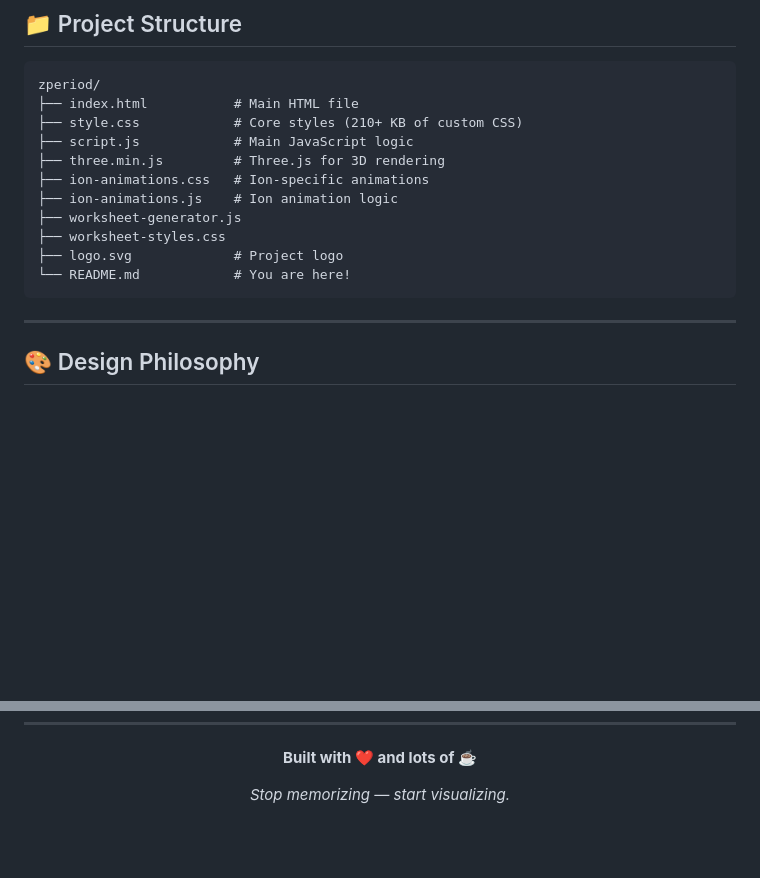
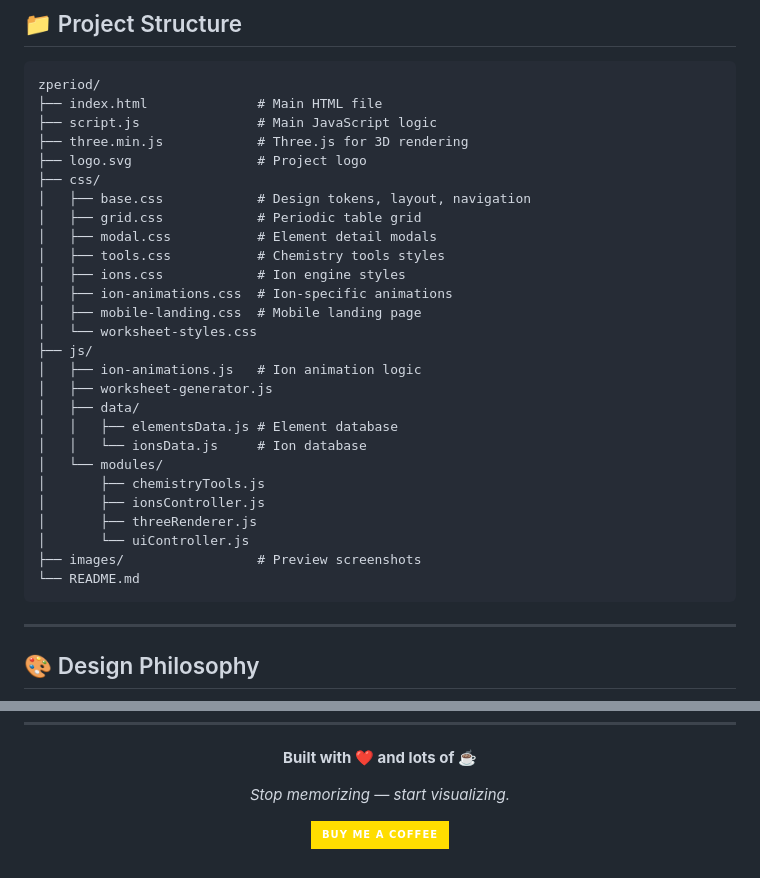
Before and after one commit to Zhilips/Zperiod, a Markdown page: README.md, 2 parts joined by grey strips. Drawn GitHub-style; badges without logos; blank space fills up the shorter version.

Commit message:
Update README: add Buy Me a Coffee link, update project structure

````diff
--- a/README.md
+++ b/README.md
@@ -72,16 +72,32 @@ open index.html
 
 ```
 zperiod/
-├── index.html           # Main HTML file
-├── style.css            # Core styles (210+ KB of custom CSS)
-├── script.js            # Main JavaScript logic
-├── three.min.js         # Three.js for 3D rendering
-├── ion-animations.css   # Ion-specific animations
-├── ion-animations.js    # Ion animation logic
-├── worksheet-generator.js
-├── worksheet-styles.css
-├── logo.svg             # Project logo
-└── README.md            # You are here!
+├── index.html              # Main HTML file
+├── script.js               # Main JavaScript logic
+├── three.min.js            # Three.js for 3D rendering
+├── logo.svg                # Project logo
+├── css/
+│   ├── base.css            # Design tokens, layout, navigation
+│   ├── grid.css            # Periodic table grid
+│   ├── modal.css           # Element detail modals
+│   ├── tools.css           # Chemistry tools styles
+│   ├── ions.css            # Ion engine styles
+│   ├── ion-animations.css  # Ion-specific animations
+│   ├── mobile-landing.css  # Mobile landing page
+│   └── worksheet-styles.css
+├── js/
+│   ├── ion-animations.js   # Ion animation logic
+│   ├── worksheet-generator.js
+│   ├── data/
+│   │   ├── elementsData.js # Element database
+│   │   └── ionsData.js     # Ion database
+│   └── modules/
+│       ├── chemistryTools.js
+│       ├── ionsController.js
+│       ├── threeRenderer.js
+│       └── uiController.js
+├── images/                 # Preview screenshots
+└── README.md
 ```
 
 ---
@@ -150,4 +166,6 @@ This project is created for educational purposes. Unauthorized copying, modifica
 
 *Stop memorizing — start visualizing.*
 
+[![Buy Me A Coffee](https://img.shields.io/badge/Buy%20Me%20A%20Coffee-FFDD00?style=for-the-badge&logo=buy-me-a-coffee&logoColor=black)](https://buymeacoffee.com/Zperiod)
+
 </div>
````
